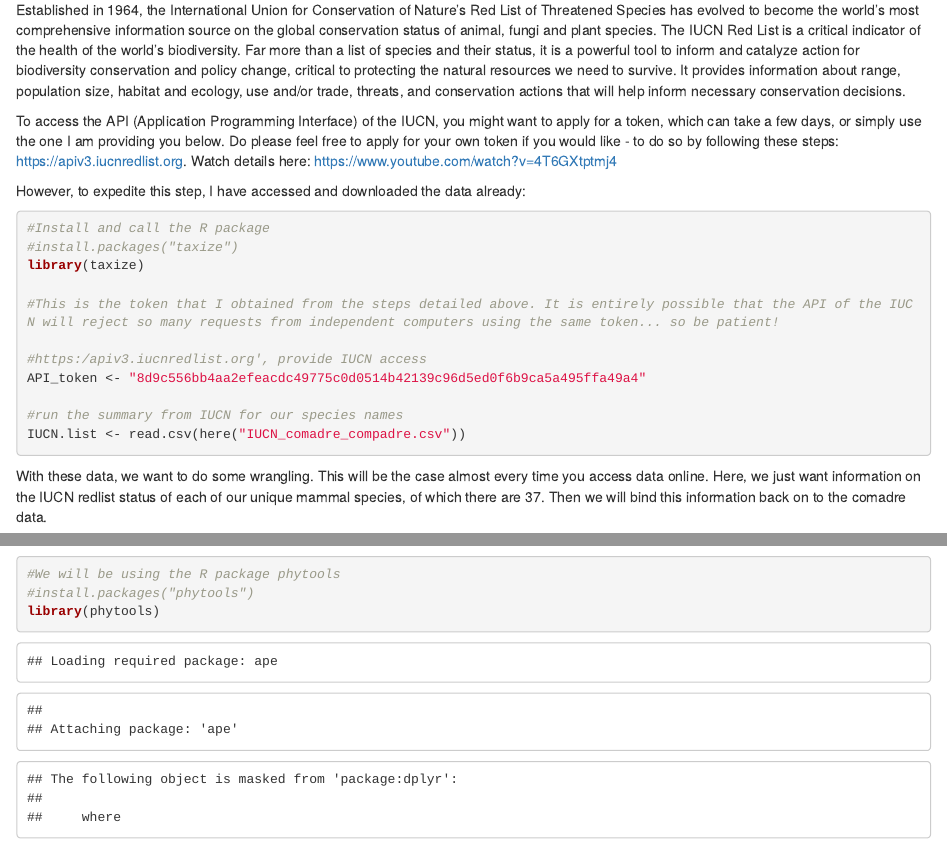
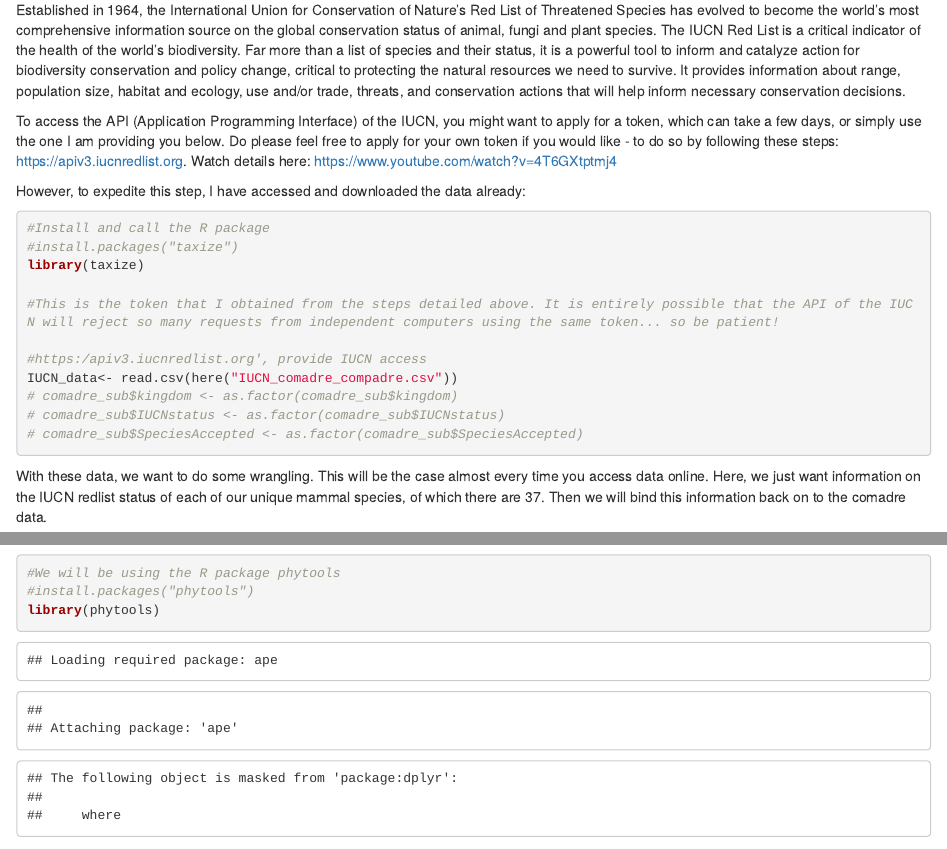
Before and after one commit to The-Nedstar/LargeDatasets, an R Markdown document (Demo.Rmd): the page in a window 1100 px wide, from 4720 px down, and a second part further down, joined at a grey line. Rendered offline with R 4.5, knitr and Pandoc, with nearby package versions; some code elsewhere in the file could not run offline.

Commit message:
adjusting to local data

````diff
--- a/Demo.Rmd
+++ b/Demo.Rmd
@@ -270,10 +270,11 @@ library(taxize)
 #This is the token that I obtained from the steps detailed above. It is entirely possible that the API of the IUCN will reject so many requests from independent computers using the same token... so be patient!
 
 #https:/apiv3.iucnredlist.org', provide IUCN access
-API_token <- "8d9c556bb4aa2efeacdc49775c0d0514b42139c96d5ed0f6b9ca5a495ffa49a4"
+IUCN_data<- read.csv(here("IUCN_comadre_compadre.csv"))
+# comadre_sub$kingdom <- as.factor(comadre_sub$kingdom)
+# comadre_sub$IUCNstatus <- as.factor(comadre_sub$IUCNstatus)
+# comadre_sub$SpeciesAccepted <- as.factor(comadre_sub$SpeciesAccepted)
 
-#run the summary from IUCN for our species names
-IUCN.list <- read.csv(here("IUCN_comadre_compadre.csv"))
 ```
 
 With these data, we want to do some wrangling. This will be the case
````
Also changed, not shown: Demo.Rmd (11 more changed lines), 1 other file.
